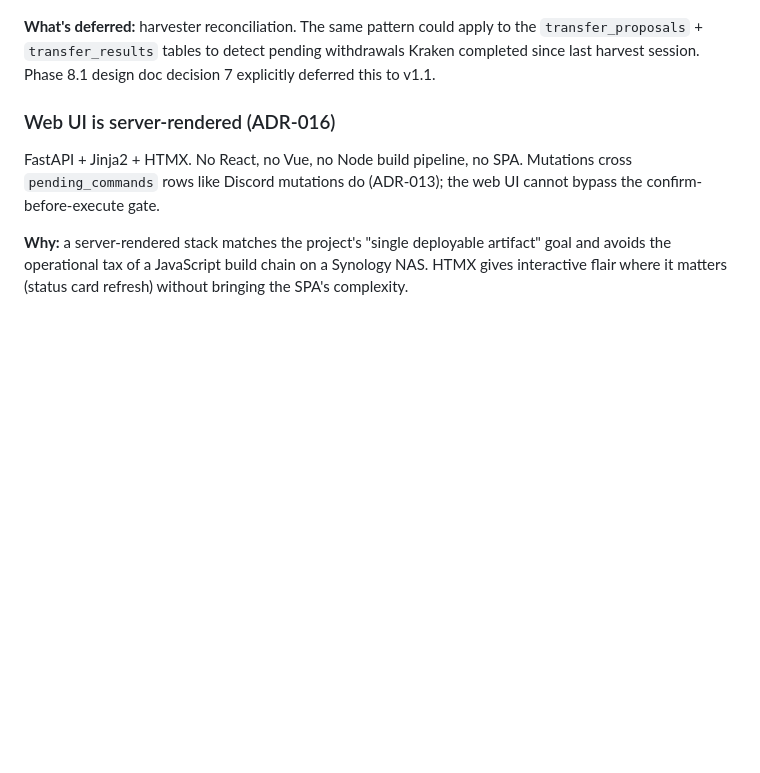
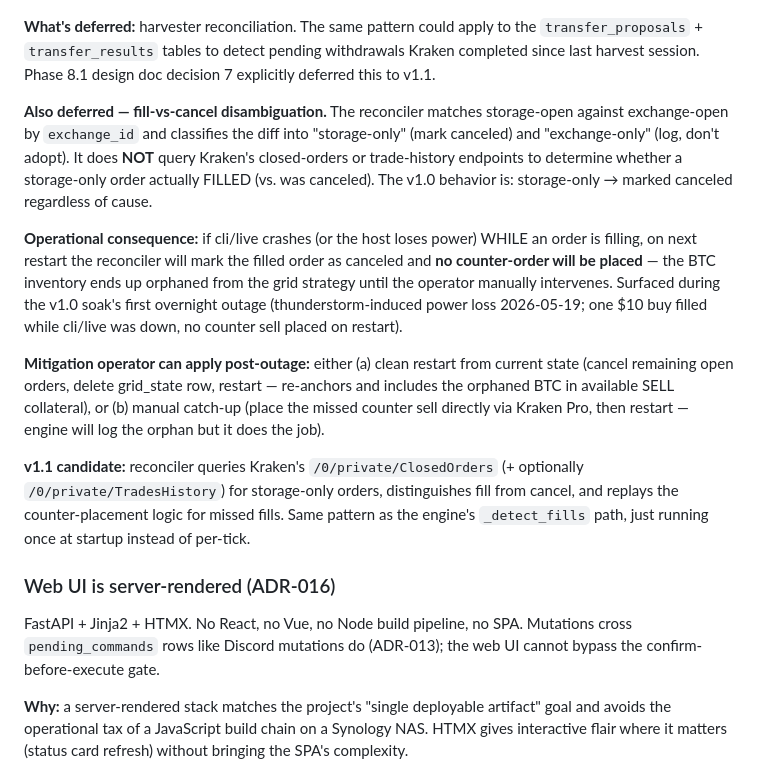
Before and after one commit to CarlDog/wobblebot, a Markdown page: docs/release/v1.0-known-limitations.md, the part around the change. Rendered like a GitHub page; blank space fills up the shorter version.

```diff
--- a/docs/release/v1.0-known-limitations.md
+++ b/docs/release/v1.0-known-limitations.md
@@ -78,6 +78,38 @@ could apply to the `transfer_proposals` + `transfer_results` tables
 to detect pending withdrawals Kraken completed since last harvest
 session. Phase 8.1 design doc decision 7 explicitly deferred this
 to v1.1.
+
+**Also deferred — fill-vs-cancel disambiguation.** The reconciler
+matches storage-open against exchange-open by `exchange_id` and
+classifies the diff into "storage-only" (mark canceled) and
+"exchange-only" (log, don't adopt). It does **NOT** query Kraken's
+closed-orders or trade-history endpoints to determine whether a
+storage-only order actually FILLED (vs. was canceled). The v1.0
+behavior is: storage-only → marked canceled regardless of cause.
+
+**Operational consequence:** if cli/live crashes (or the host
+loses power) WHILE an order is filling, on next restart the
+reconciler will mark the filled order as canceled and **no
+counter-order will be placed** — the BTC inventory ends up
+orphaned from the grid strategy until the operator manually
+intervenes. Surfaced during the v1.0 soak's first overnight
+outage (thunderstorm-induced power loss 2026-05-19; one $10 buy
+filled while cli/live was down, no counter sell placed on
+restart).
+
+**Mitigation operator can apply post-outage:** either (a) clean
+restart from current state (cancel remaining open orders, delete
+grid_state row, restart — re-anchors and includes the orphaned
+BTC in available SELL collateral), or (b) manual catch-up
+(place the missed counter sell directly via Kraken Pro, then
+restart — engine will log the orphan but it does the job).
+
+**v1.1 candidate:** reconciler queries Kraken's
+`/0/private/ClosedOrders` (+ optionally `/0/private/TradesHistory`)
+for storage-only orders, distinguishes fill from cancel, and
+replays the counter-placement logic for missed fills. Same
+pattern as the engine's `_detect_fills` path, just running once
+at startup instead of per-tick.
 
 ### Web UI is server-rendered (ADR-016)
 
```
Also changed, not shown: docs/release/v1.0-future-improvements.md (+26 -0 lines).
